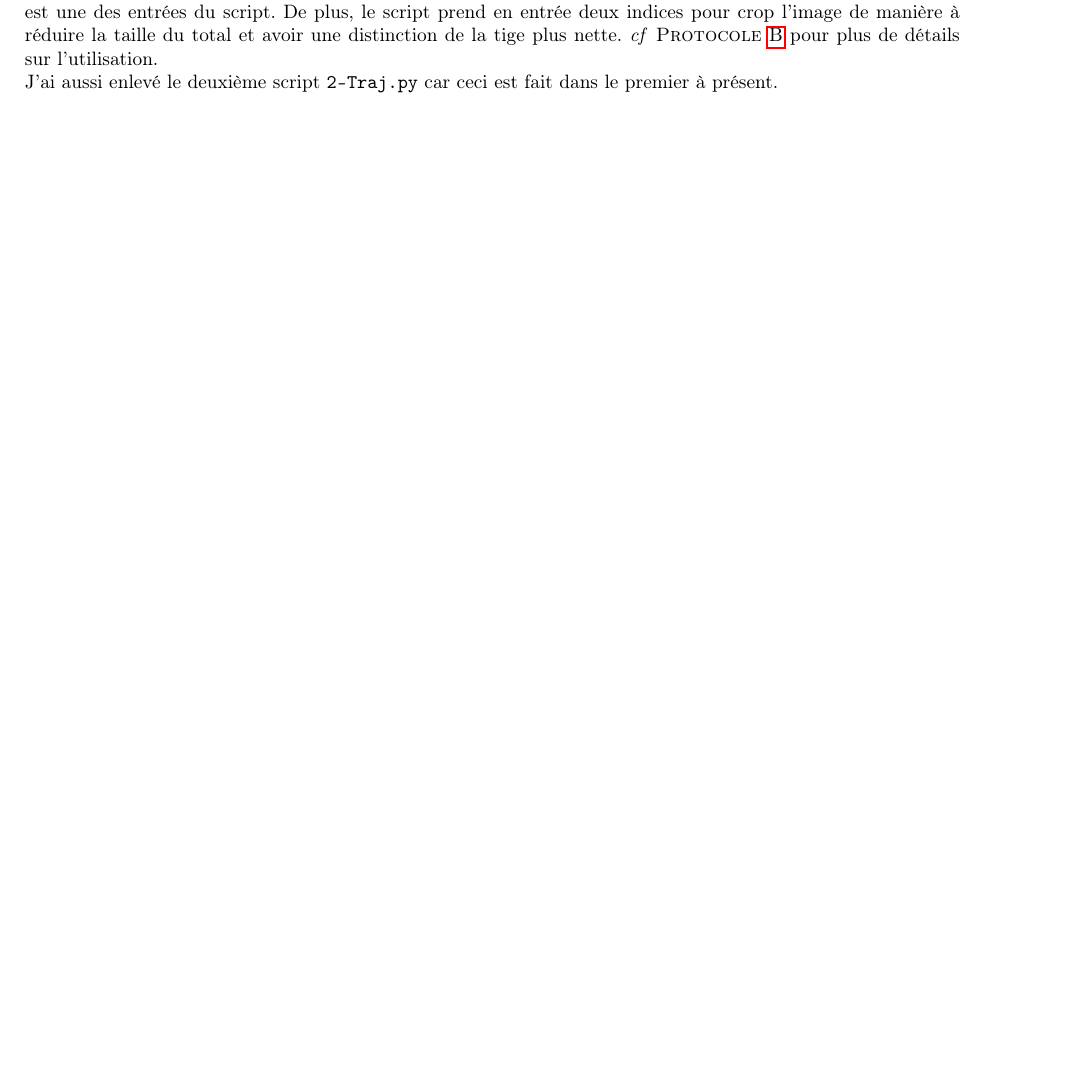
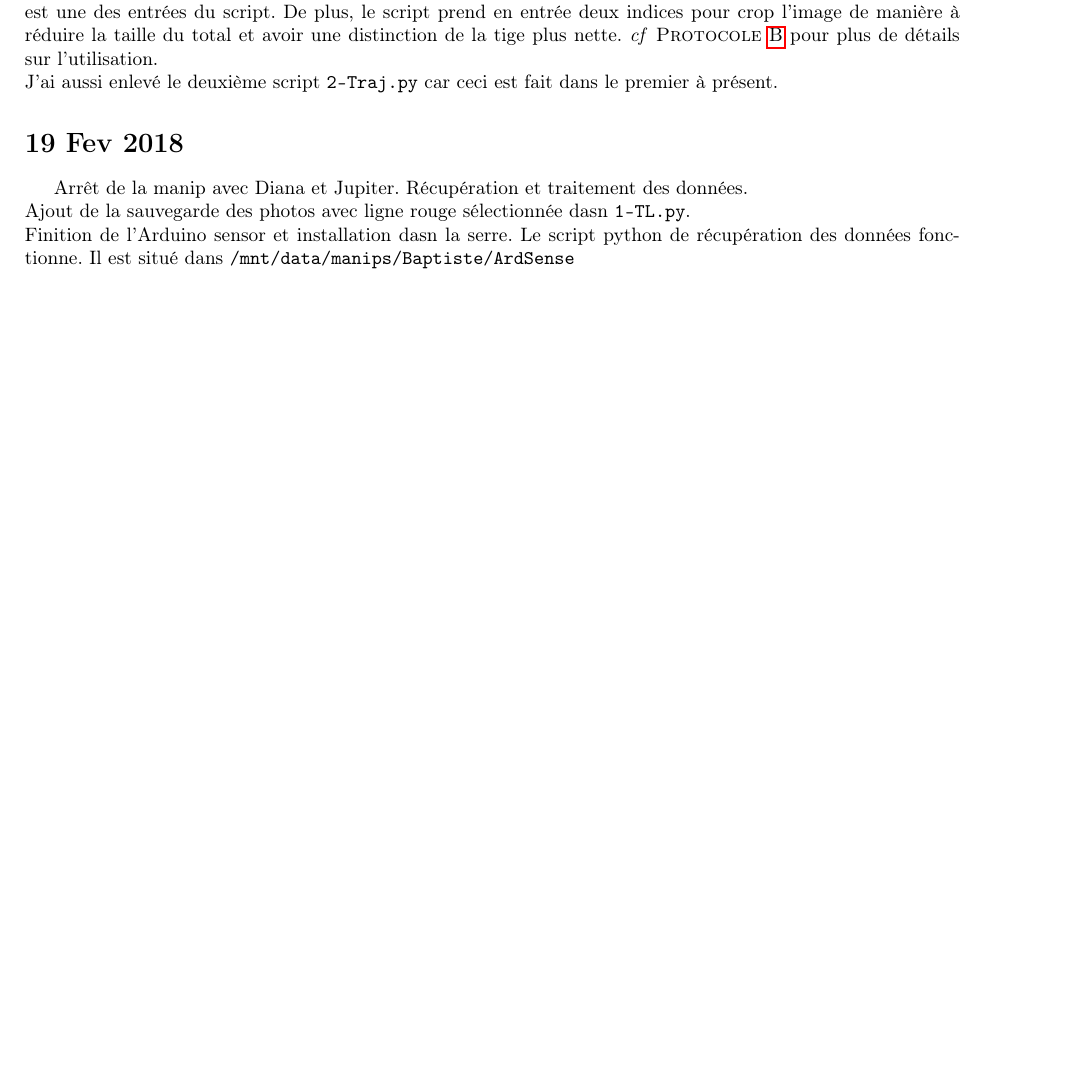
Before and after one commit to rougerbaptiste/LabNotebookMSC, a LaTeX document (labNotebook.tex): part of page 5 of 6, cut so that both start at the same text, the shorter picture padded with empty space. Compiled offline with pdfLaTeX.

Commit message:
Update to day 19 Feb

```diff
--- a/labNotebook.tex
+++ b/labNotebook.tex
@@ -159,6 +159,11 @@ Lancement d'une manip avec deux plantes : Diana et Jupiter. Je l'ai lancée à 1
 
 Il y a eu beaucoup de changements dnas les scripts d'analyse des images. Maintenant, pour créer la timeline, il faut cliquer dans les images à la hauteur de la ligne que l'on veut prendre. L'intervalle entre 2 "picking" est une des entrées du script.  De plus, le script prend en entrée deux indices pour crop l'image de manière à réduire la taille du total et avoir une distinction de la tige plus nette. \textit{cf} \textsc{Protocole}~\ref{anaNut} pour plus de détails sur l'utilisation.\\ J'ai aussi enlevé le deuxième script \texttt{2-Traj.py} car ceci est fait dans le premier à présent.
 
+\section{19 Fev 2018}
+Arrêt de la manip avec Diana et Jupiter. Récupération et traitement des données.\\
+Ajout de la sauvegarde des photos avec ligne rouge sélectionnée dasn \texttt{1-TL.py}.\\
+Finition de l'Arduino sensor et installation dasn la serre. Le script python de récupération des données fonctionne. Il est situé dans \texttt{/mnt/data/manips/Baptiste/ArdSense}
+
 \newpage
 \begin{center}
     {\Huge Protocoles}
```
